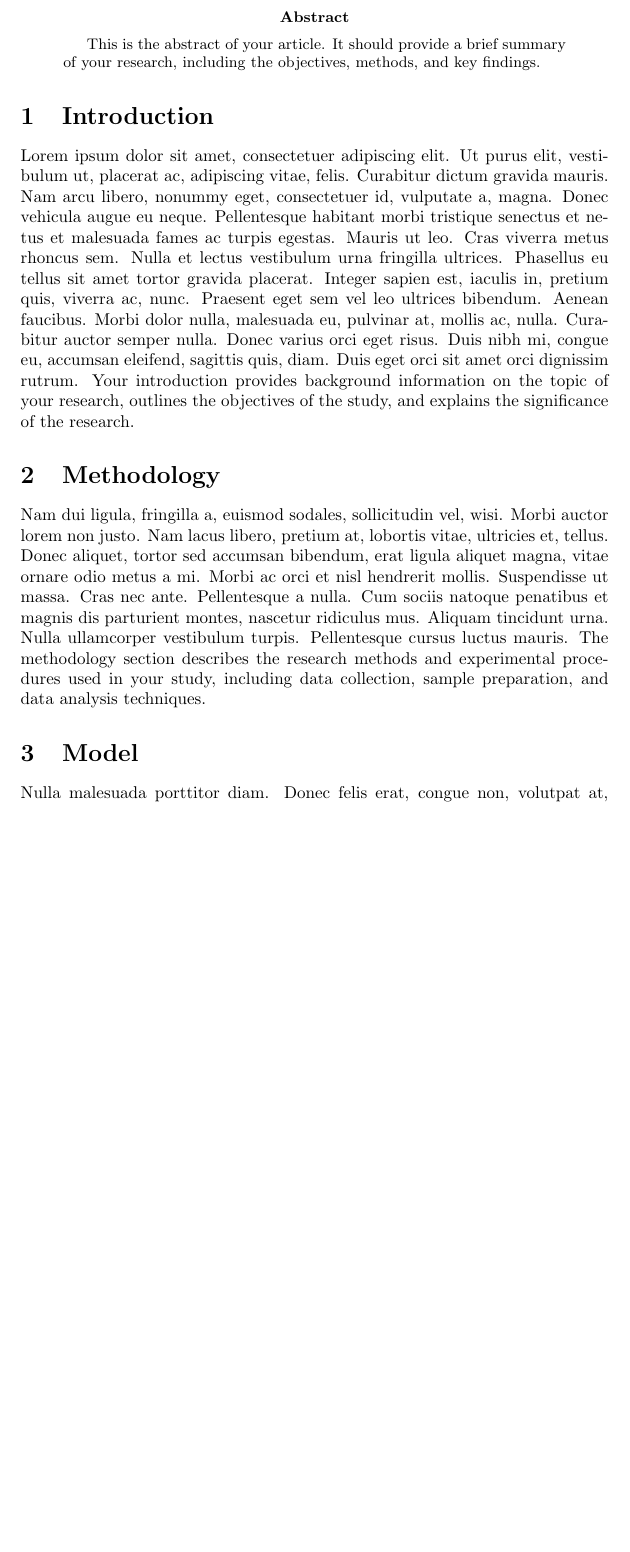
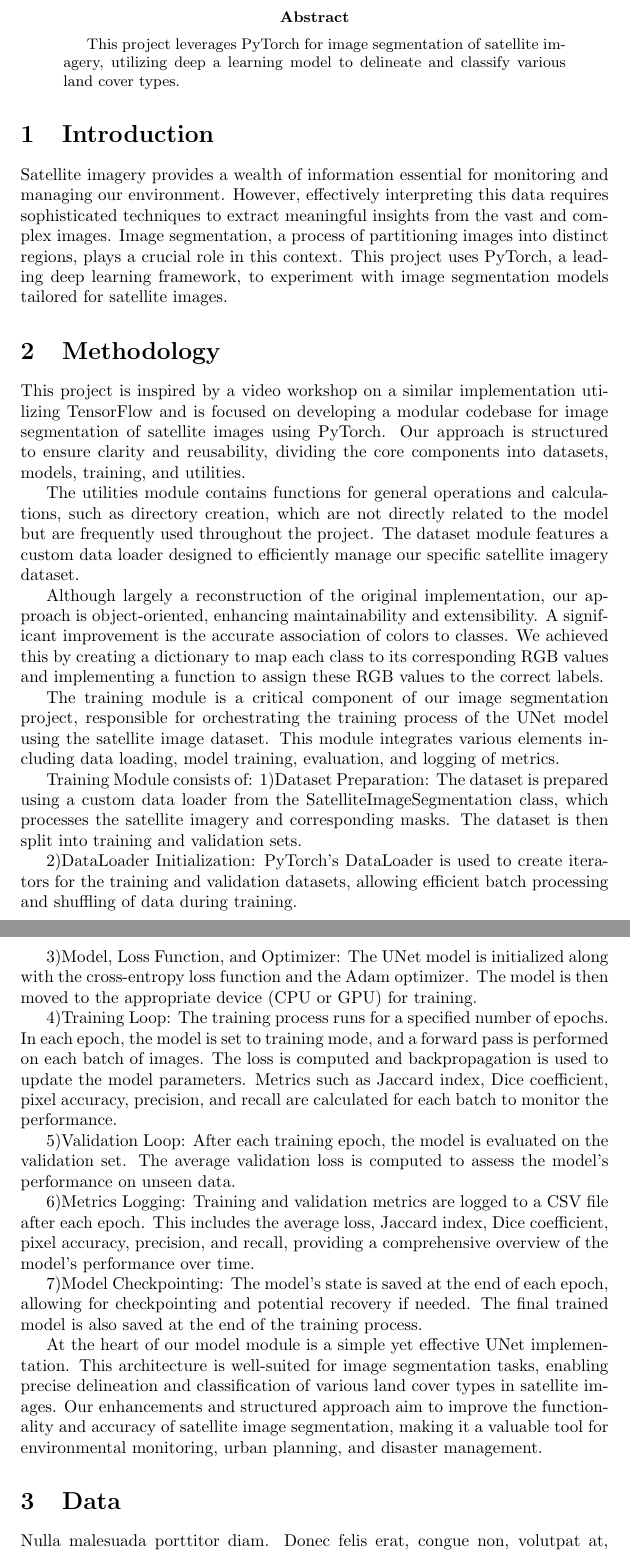
Before and after one commit to inf2021090/AI_lab_Project, a LaTeX paper (docs/project_report.tex): part of page 2 of 4 before the commit and two parts of pages 2 and 3 of 4 after it, the two joined at a grey line, cut so that both start at the same text, the shorter picture padded with empty space. Compiled offline with pdfLaTeX.

Commit message:
intro method

```diff
--- a/docs/project_report.tex
+++ b/docs/project_report.tex
@@ -26,16 +26,45 @@
 \end{titlepage}
 
 \begin{abstract}
-This is the abstract of your article. It should provide a brief summary of your research, including the objectives, methods, and key findings.
-\end{abstract}
+    This project leverages PyTorch for image segmentation of satellite imagery, utilizing deep a learning model to  delineate and classify various land cover types. \end{abstract}
 
 \section{Introduction}
-\lipsum[1]
-Your introduction provides background information on the topic of your research, outlines the objectives of the study, and explains the significance of the research.
+Satellite imagery provides a wealth of information essential for monitoring and managing our environment. However, effectively interpreting this data requires sophisticated techniques to extract meaningful insights from the vast and complex images. Image segmentation, a process of partitioning images into distinct regions, plays a crucial role in this context. This project uses PyTorch, a leading deep learning framework, to experiment with image segmentation models tailored for satellite images.
 
 \section{Methodology}
-\lipsum[2]
-The methodology section describes the research methods and experimental procedures used in your study, including data collection, sample preparation, and data analysis techniques.
+This project is inspired by a video workshop on a similar implementation utilizing TensorFlow and is focused on developing a modular codebase for image segmentation of satellite images using PyTorch. Our approach is structured to ensure clarity and reusability, dividing the core components into datasets, models, training, and utilities.
+
+The utilities module contains functions for general operations and calculations, such as directory creation, which are not directly related to the model but are frequently used throughout the project. The dataset module features a custom data loader designed to efficiently manage our specific satellite imagery dataset.
+
+Although largely a reconstruction of the original implementation, our approach is object-oriented, enhancing maintainability and extensibility. A significant improvement is the accurate association of colors to classes. We achieved this by creating a dictionary to map each class to its corresponding RGB values and implementing a function to assign these RGB values to the correct labels.
+
+The training module is a critical component of our image segmentation project, responsible for orchestrating the training process of the UNet model using the satellite image dataset. This module integrates various elements including data loading, model training, evaluation, and logging of metrics.
+
+ Training Module consists of:
+1)Dataset Preparation:
+The dataset is prepared using a custom data loader from the SatelliteImageSegmentation class, which processes the satellite imagery and corresponding masks. The dataset is then split into training and validation sets.
+
+2)DataLoader Initialization:
+PyTorch's DataLoader is used to create iterators for the training and validation datasets, allowing efficient batch processing and shuffling of data during training.
+
+3)Model, Loss Function, and Optimizer:
+The UNet model is initialized along with the cross-entropy loss function and the Adam optimizer. The model is then moved to the appropriate device (CPU or GPU) for training.
+
+4)Training Loop:
+The training process runs for a specified number of epochs. In each epoch, the model is set to training mode, and a forward pass is performed on each batch of images. The loss is computed and backpropagation is used to update the model parameters. Metrics such as Jaccard index, Dice coefficient, pixel accuracy, precision, and recall are calculated for each batch to monitor the performance.
+
+5)Validation Loop:
+After each training epoch, the model is evaluated on the validation set. The average validation loss is computed to assess the model's performance on unseen data.
+
+6)Metrics Logging:
+Training and validation metrics are logged to a CSV file after each epoch. This includes the average loss, Jaccard index, Dice coefficient, pixel accuracy, precision, and recall, providing a comprehensive overview of the model's performance over time.
+
+7)Model Checkpointing:
+The model's state is saved at the end of each epoch, allowing for checkpointing and potential recovery if needed. The final trained model is also saved at the end of the training process.
+
+At the heart of our model module is a simple yet effective UNet implementation. This architecture is well-suited for image segmentation tasks, enabling precise delineation and classification of various land cover types in satellite images. Our enhancements and structured approach aim to improve the functionality and accuracy of satellite image segmentation, making it a valuable tool for environmental monitoring, urban planning, and disaster management.
+\section{Data}
+\lipsum[3]
+The conclusion summarizes the main findings of your study, highlights any limitations or areas for future research, and provides closing remarks.
 
 \section{Model}
-\lipsum[3]
```
Also changed, not shown: docs/project_report.tex (17 more changed lines).
